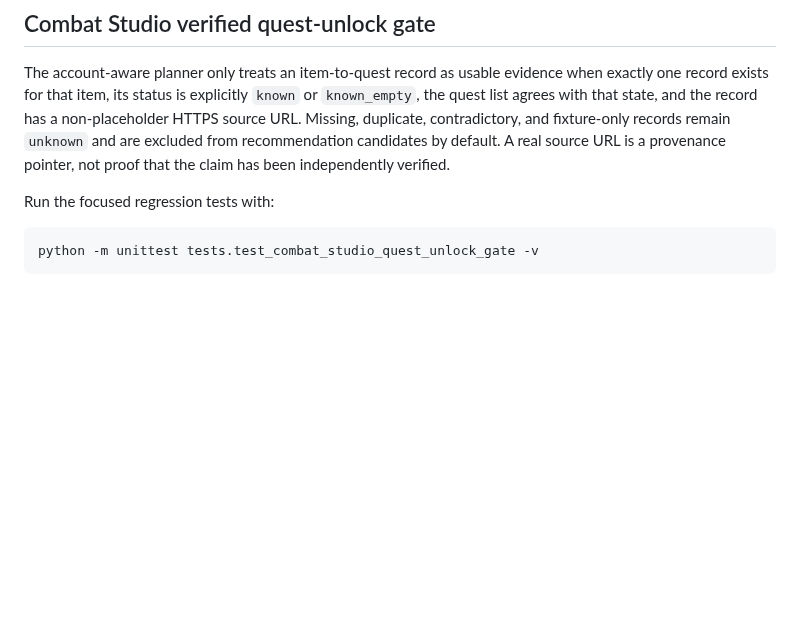
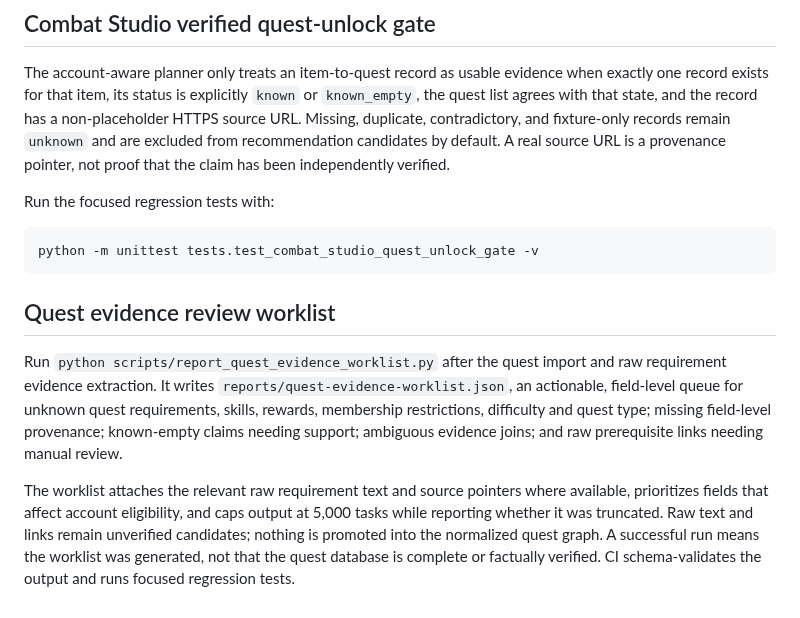
Before and after one commit to lewisxatk/osrshub-game-data, a Markdown page: README.md, the part around the change. Rendered like a GitHub page; blank space fills up the shorter version.

Commit message:
Document field-level quest evidence review worklist

````diff
--- a/README.md
+++ b/README.md
@@ -419,3 +419,10 @@ Run the focused regression tests with:
 ```bash
 python -m unittest tests.test_combat_studio_quest_unlock_gate -v
 ```
+
+
+## Quest evidence review worklist
+
+Run `python scripts/report_quest_evidence_worklist.py` after the quest import and raw requirement evidence extraction. It writes `reports/quest-evidence-worklist.json`, an actionable, field-level queue for unknown quest requirements, skills, rewards, membership restrictions, difficulty and quest type; missing field-level provenance; known-empty claims needing support; ambiguous evidence joins; and raw prerequisite links needing manual review.
+
+The worklist attaches the relevant raw requirement text and source pointers where available, prioritizes fields that affect account eligibility, and caps output at 5,000 tasks while reporting whether it was truncated. Raw text and links remain unverified candidates; nothing is promoted into the normalized quest graph. A successful run means the worklist was generated, not that the quest database is complete or factually verified. CI schema-validates the output and runs focused regression tests.
````
